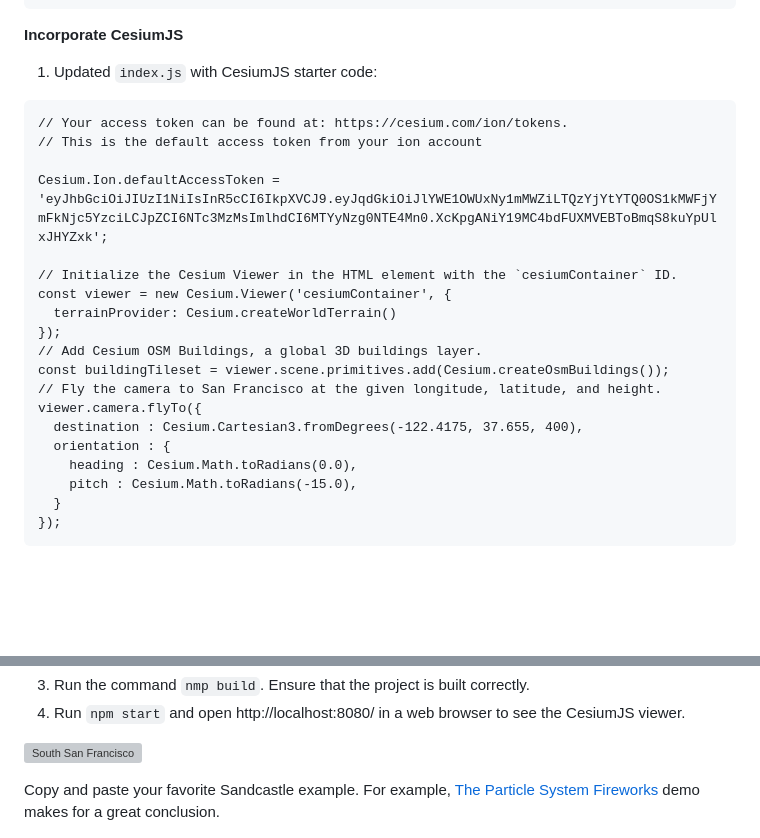
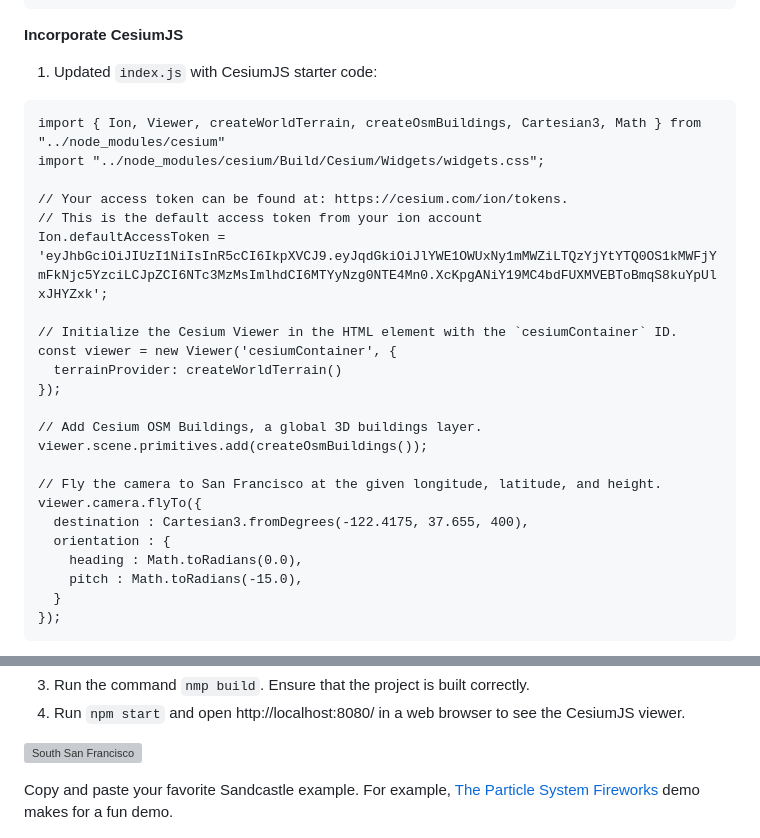
Before and after one commit to srothst1/cesiumjs-webpack-starter-tutorial, a Markdown page: TUTORIAL.md, 2 parts joined by grey strips. Rendered like a GitHub page; blank space fills up the shorter version; grey boxes are pictures that could not be loaded.

````diff
--- a/TUTORIAL.md
+++ b/TUTORIAL.md
@@ -375,23 +371,27 @@ module.exports = {
 **Incorporate CesiumJS**
 1. Updated `index.js` with CesiumJS starter code:
 ```
+import { Ion, Viewer, createWorldTerrain, createOsmBuildings, Cartesian3, Math } from "../node_modules/cesium"
+import "../node_modules/cesium/Build/Cesium/Widgets/widgets.css";
+
 // Your access token can be found at: https://cesium.com/ion/tokens.
 // This is the default access token from your ion account
-
-Cesium.Ion.defaultAccessToken = 'eyJhbGciOiJIUzI1NiIsInR5cCI6IkpXVCJ9.eyJqdGkiOiJlYWE1OWUxNy1mMWZiLTQzYjYtYTQ0OS1kMWFjYmFkNjc5YzciLCJpZCI6NTc3MzMsImlhdCI6MTYyNzg0NTE4Mn0.XcKpgANiY19MC4bdFUXMVEBToBmqS8kuYpUlxJHYZxk';
+Ion.defaultAccessToken = 'eyJhbGciOiJIUzI1NiIsInR5cCI6IkpXVCJ9.eyJqdGkiOiJlYWE1OWUxNy1mMWZiLTQzYjYtYTQ0OS1kMWFjYmFkNjc5YzciLCJpZCI6NTc3MzMsImlhdCI6MTYyNzg0NTE4Mn0.XcKpgANiY19MC4bdFUXMVEBToBmqS8kuYpUlxJHYZxk';
 
 // Initialize the Cesium Viewer in the HTML element with the `cesiumContainer` ID.
-const viewer = new Cesium.Viewer('cesiumContainer', {
-  terrainProvider: Cesium.createWorldTerrain()
+const viewer = new Viewer('cesiumContainer', {
+  terrainProvider: createWorldTerrain()
 });
+
 // Add Cesium OSM Buildings, a global 3D buildings layer.
-const buildingTileset = viewer.scene.primitives.add(Cesium.createOsmBuildings());
+viewer.scene.primitives.add(createOsmBuildings());
+
 // Fly the camera to San Francisco at the given longitude, latitude, and height.
 viewer.camera.flyTo({
-  destination : Cesium.Cartesian3.fromDegrees(-122.4175, 37.655, 400),
+  destination : Cartesian3.fromDegrees(-122.4175, 37.655, 400),
   orientation : {
-    heading : Cesium.Math.toRadians(0.0),
-    pitch : Cesium.Math.toRadians(-15.0),
+    heading : Math.toRadians(0.0),
+    pitch : Math.toRadians(-15.0),
   }
 });
 ```
@@ -417,7 +413,7 @@ This code initializes the Cesium Viewer, adds Cesium OSM Buildings to the terrai
 
 ![South San Francisco](./screenshots/ssf2.png)
 
-Copy and paste your favorite Sandcastle example. For example, [The Particle System Fireworks](https://sandcastle.cesium.com/?src=Particle%20System%20Fireworks.html) demo makes for a great conclusion.
+Copy and paste your favorite Sandcastle example. For example, [The Particle System Fireworks](https://sandcastle.cesium.com/?src=Particle%20System%20Fireworks.html) demo makes for a fun demo.
 
 ![South San Francisco](./screenshots/fw.png)
 
````
Also changed, not shown: other parts of TUTORIAL.md (+0 -8 lines), README.md (+2 -0 lines), dist/2a0c2998445d1ea07470.png (added), 5 other files.
